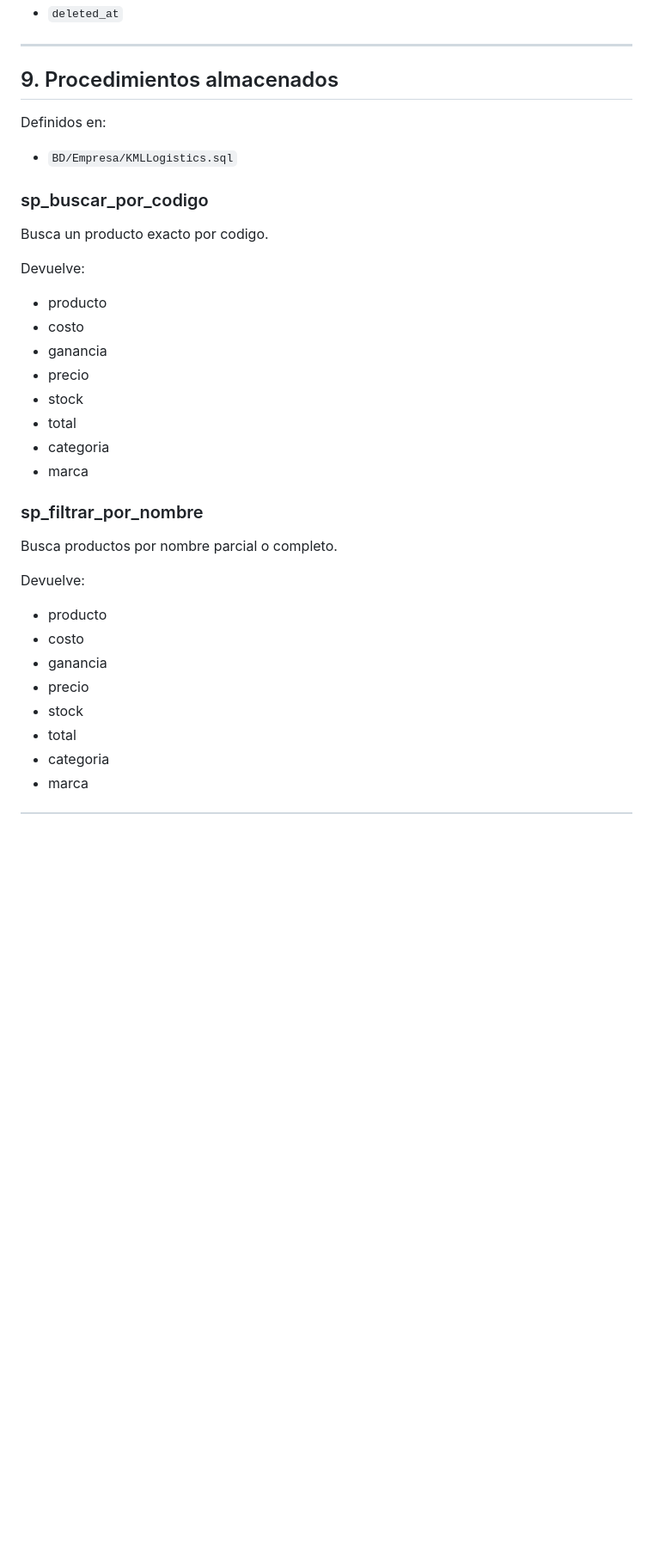
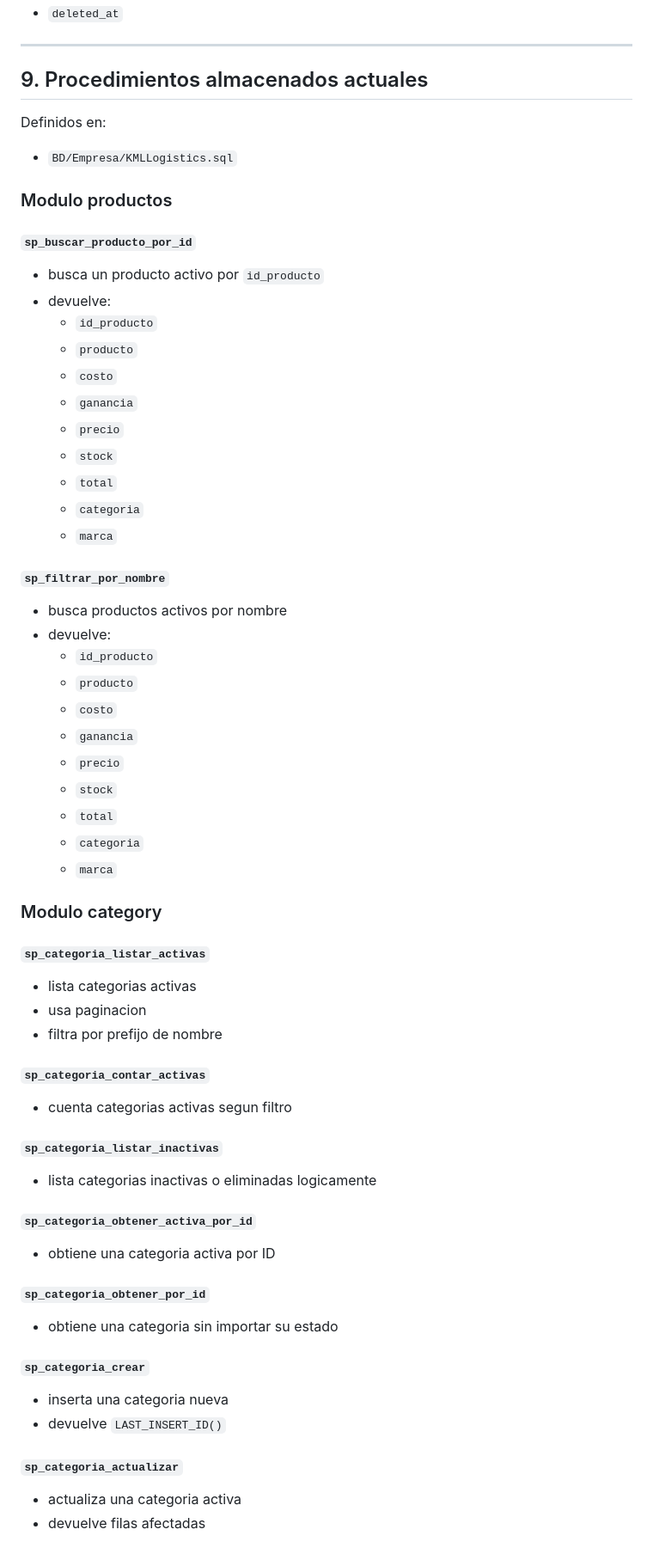
Before and after one commit to Christho123/KMLLogistics, a Markdown page: documentacion.md, the part around one of its changes. Shown at 86% size. Drawn GitHub-style; blank space fills up the shorter version.

Commit message:
Actualizando la documentación general del proyecto

```diff
--- a/documentacion.md
+++ b/documentacion.md
@@ -333,38 +358,73 @@ Este archivo contiene:
 
 ---
 
-## 9. Procedimientos almacenados
+## 9. Procedimientos almacenados actuales
 
 Definidos en:
 
 - `BD/Empresa/KMLLogistics.sql`
 
-### sp_buscar_por_codigo
+### Modulo productos
 
-Busca un producto exacto por codigo.
+#### `sp_buscar_producto_por_id`
 
-Devuelve:
+- busca un producto activo por `id_producto`
+- devuelve:
+  - `id_producto`
+  - `producto`
+  - `costo`
+  - `ganancia`
+  - `precio`
+  - `stock`
+  - `total`
+  - `categoria`
+  - `marca`
 
-- producto
-- costo
-- ganancia
-- precio
-- stock
-- total
-- categoria
-- marca
+#### `sp_filtrar_por_nombre`
 
-### sp_filtrar_por_nombre
+- busca productos activos por nombre
+- devuelve:
+  - `id_producto`
+  - `producto`
+  - `costo`
+  - `ganancia`
+  - `precio`
+  - `stock`
+  - `total`
+  - `categoria`
+  - `marca`
 
-Busca productos por nombre parcial o completo.
+### Modulo category
 
-Devuelve:
+#### `sp_categoria_listar_activas`
 
-- producto
-- costo
-- ganancia
-- precio
-- stock
-- total
-- categoria
-- marca
+- lista categorias activas
+- usa paginacion
+- filtra por prefijo de nombre
+
+#### `sp_categoria_contar_activas`
+
+- cuenta categorias activas segun filtro
+
+#### `sp_categoria_listar_inactivas`
+
+- lista categorias inactivas o eliminadas logicamente
+
+#### `sp_categoria_obtener_activa_por_id`
+
+- obtiene una categoria activa por ID
+
+#### `sp_categoria_obtener_por_id`
+
+- obtiene una categoria sin importar su estado
+
+#### `sp_categoria_crear`
+
+- inserta una categoria nueva
+- devuelve `LAST_INSERT_ID()`
+
+#### `sp_categoria_actualizar`
+
+- actualiza una categoria activa
+- devuelve filas afectadas
+
```
Also changed, not shown: other parts of documentacion.md (+352 -232 lines).
